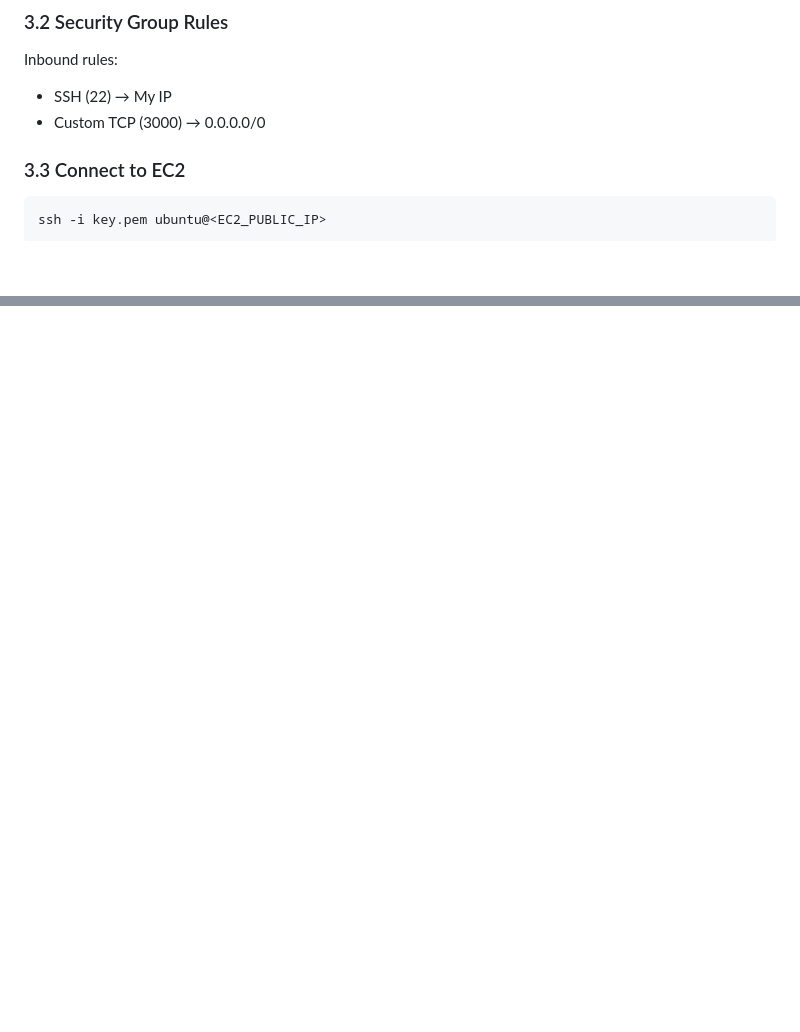
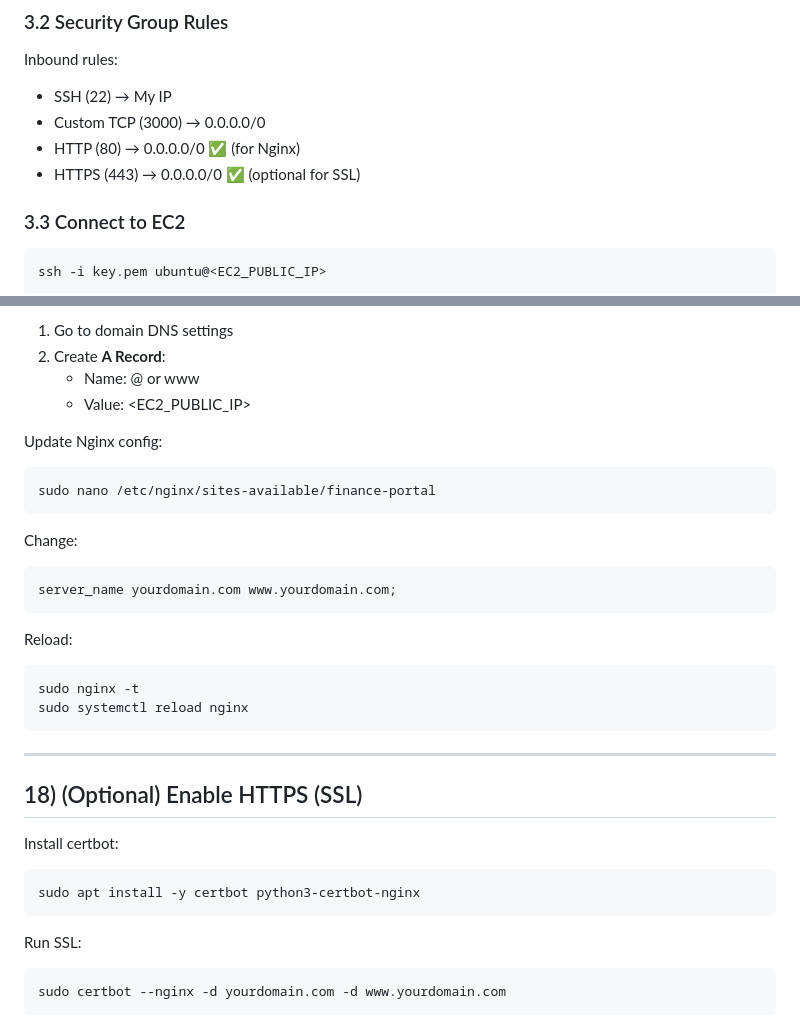
Before and after one commit to ganrajdol99215/finance-portal, a Markdown page: README1.md, 2 parts joined by grey strips. Drawn GitHub-style; blank space fills up the shorter version.

````diff
--- a/README1.md
+++ b/README1.md
@@ -46,6 +46,8 @@ Snowsight Dashboard
 Inbound rules:
 - SSH (22) → My IP
 - Custom TCP (3000) → 0.0.0.0/0
+- HTTP (80) → 0.0.0.0/0  ✅ (for Nginx)
+- HTTPS (443) → 0.0.0.0/0 ✅ (optional for SSL)
 
 ### 3.3 Connect to EC2
 ```bash
@@ -354,0 +439,33 @@ Transactional data is stored in PostgreSQL (RDS) and synchronized to S3, then in
+1. Go to domain DNS settings
+2. Create **A Record**:
+   - Name: @ or www
+   - Value: <EC2_PUBLIC_IP>
+
+Update Nginx config:
+```bash
+sudo nano /etc/nginx/sites-available/finance-portal
+```
+
+Change:
+```nginx
+server_name yourdomain.com www.yourdomain.com;
+```
+
+Reload:
+```bash
+sudo nginx -t
+sudo systemctl reload nginx
+```
+
+---
+
+## 18) (Optional) Enable HTTPS (SSL)
+Install certbot:
+```bash
+sudo apt install -y certbot python3-certbot-nginx
+```
+
+Run SSL:
+```bash
+sudo certbot --nginx -d yourdomain.com -d www.yourdomain.com
+```
````
Also changed, not shown: other parts of README1.md (+82 -0 lines).
